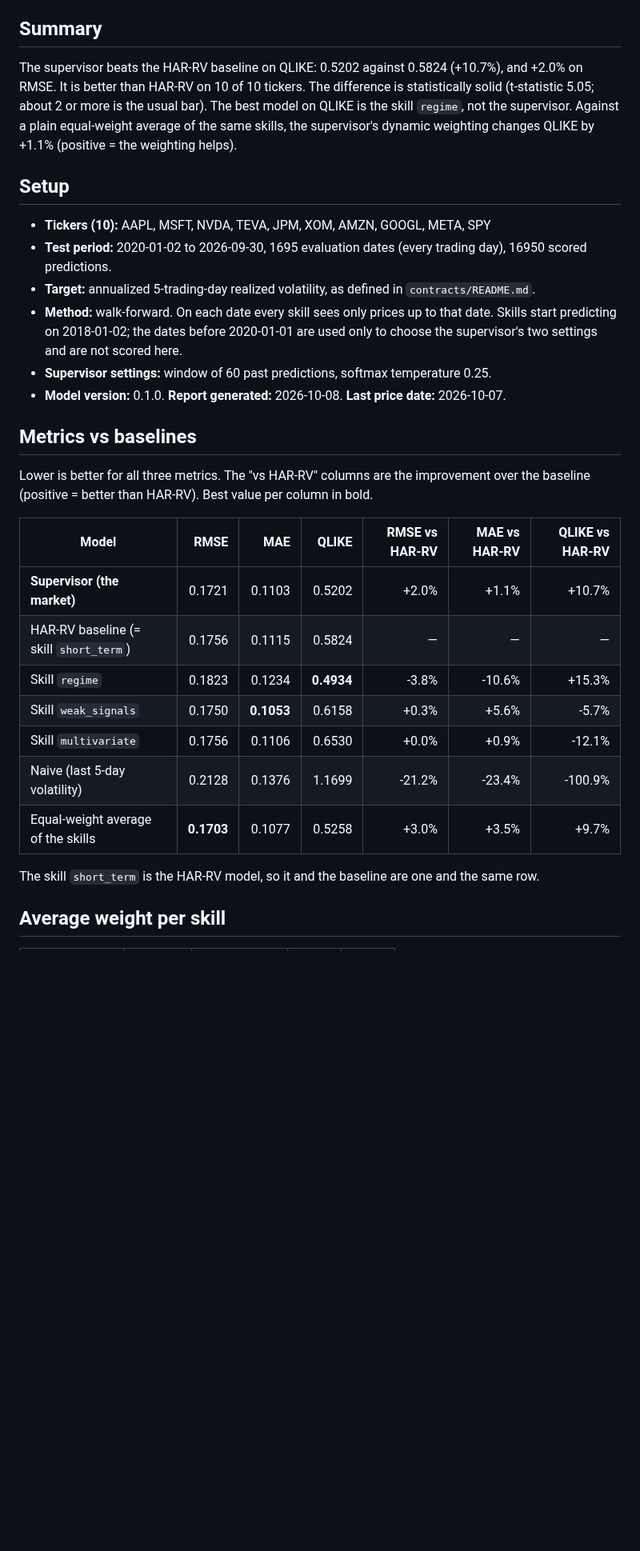
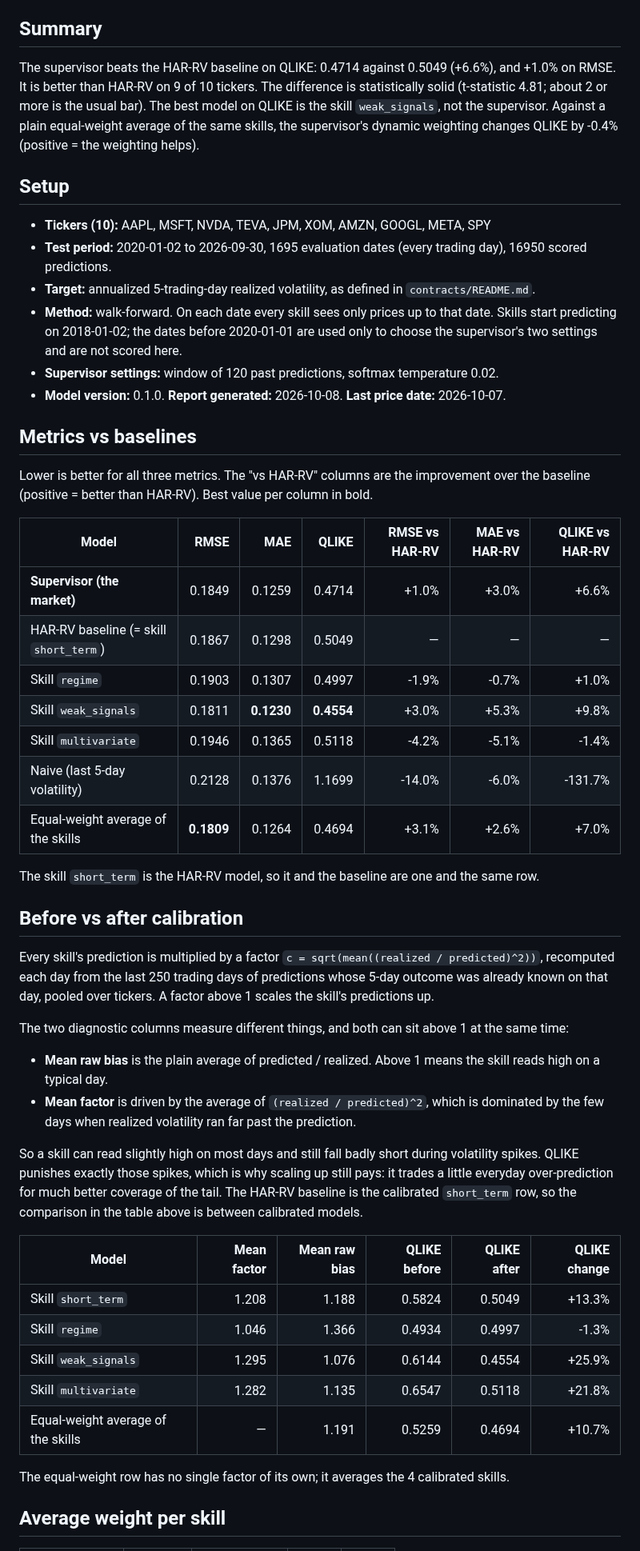
Before and after one commit to yuvaltar/fp_mye, a Markdown page: docs/backtest.md, the part around one of its changes. Shown at 80% size. Rendered like a GitHub page; blank space fills up the shorter version.

```diff
--- a/docs/backtest.md
+++ b/docs/backtest.md
@@ -4,7 +4,7 @@ Generated by `python -m tsm.backtest`. Do not edit by hand.
 
 ## Summary
 
-The supervisor beats the HAR-RV baseline on QLIKE: 0.5202 against 0.5824 (+10.7%), and +2.0% on RMSE. It is better than HAR-RV on 10 of 10 tickers. The difference is statistically solid (t-statistic 5.05; about 2 or more is the usual bar). The best model on QLIKE is the skill `regime`, not the supervisor. Against a plain equal-weight average of the same skills, the supervisor's dynamic weighting changes QLIKE by +1.1% (positive = the weighting helps).
+The supervisor beats the HAR-RV baseline on QLIKE: 0.4714 against 0.5049 (+6.6%), and +1.0% on RMSE. It is better than HAR-RV on 9 of 10 tickers. The difference is statistically solid (t-statistic 4.81; about 2 or more is the usual bar). The best model on QLIKE is the skill `weak_signals`, not the supervisor. Against a plain equal-weight average of the same skills, the supervisor's dynamic weighting changes QLIKE by -0.4% (positive = the weighting helps).
 
 ## Setup
 
@@ -12,7 +12,7 @@ The supervisor beats the HAR-RV baseline on QLIKE: 0.5202 against 0.5824 (+10.7%
 - **Test period:** 2020-01-02 to 2026-09-30, 1695 evaluation dates (every trading day), 16950 scored predictions.
 - **Target:** annualized 5-trading-day realized volatility, as defined in `contracts/README.md`.
 - **Method:** walk-forward. On each date every skill sees only prices up to that date. Skills start predicting on 2018-01-02; the dates before 2020-01-01 are used only to choose the supervisor's two settings and are not scored here.
-- **Supervisor settings:** window of 60 past predictions, softmax temperature 0.25.
+- **Supervisor settings:** window of 120 past predictions, softmax temperature 0.02.
 - **Model version:** 0.1.0. **Report generated:** 2026-10-08. **Last price date:** 2026-10-07.
 
 ## Metrics vs baselines
@@ -21,15 +21,42 @@ Lower is better for all three metrics. The "vs HAR-RV" columns are the improveme
 
 | Model | RMSE | MAE | QLIKE | RMSE vs HAR-RV | MAE vs HAR-RV | QLIKE vs HAR-RV |
 | --- | ---: | ---: | ---: | ---: | ---: | ---: |
-| **Supervisor (the market)** | 0.1721 | 0.1103 | 0.5202 | +2.0% | +1.1% | +10.7% |
-| HAR-RV baseline (= skill `short_term`) | 0.1756 | 0.1115 | 0.5824 | — | — | — |
-| Skill `regime` | 0.1823 | 0.1234 | **0.4934** | -3.8% | -10.6% | +15.3% |
-| Skill `weak_signals` | 0.1750 | **0.1053** | 0.6158 | +0.3% | +5.6% | -5.7% |
-| Skill `multivariate` | 0.1756 | 0.1106 | 0.6530 | +0.0% | +0.9% | -12.1% |
-| Naive (last 5-day volatility) | 0.2128 | 0.1376 | 1.1699 | -21.2% | -23.4% | -100.9% |
-| Equal-weight average of the skills | **0.1703** | 0.1077 | 0.5258 | +3.0% | +3.5% | +9.7% |
+| **Supervisor (the market)** | 0.1849 | 0.1259 | 0.4714 | +1.0% | +3.0% | +6.6% |
+| HAR-RV baseline (= skill `short_term`) | 0.1867 | 0.1298 | 0.5049 | — | — | — |
+| Skill `regime` | 0.1903 | 0.1307 | 0.4997 | -1.9% | -0.7% | +1.0% |
+| Skill `weak_signals` | 0.1811 | **0.1230** | **0.4554** | +3.0% | +5.3% | +9.8% |
+| Skill `multivariate` | 0.1946 | 0.1365 | 0.5118 | -4.2% | -5.1% | -1.4% |
+| Naive (last 5-day volatility) | 0.2128 | 0.1376 | 1.1699 | -14.0% | -6.0% | -131.7% |
+| Equal-weight average of the skills | **0.1809** | 0.1264 | 0.4694 | +3.1% | +2.6% | +7.0% |
 
 The skill `short_term` is the HAR-RV model, so it and the baseline are one and the same row.
+
+## Before vs after calibration
+
+Every skill's prediction is multiplied by a factor `c = sqrt(mean((realized / predicted)^2))`, recomputed
+each day from the last 250 trading days of predictions whose 5-day outcome was already known on that
+day, pooled over tickers. A factor above 1 scales the skill's predictions up.
+
+The two diagnostic columns measure different things, and both can sit above 1 at the same time:
+
+- **Mean raw bias** is the plain average of predicted / realized. Above 1 means the skill reads high on a typical day.
+- **Mean factor** is driven by the average of `(realized / predicted)^2`, which is dominated by the few days when
+  realized volatility ran far past the prediction.
+
+So a skill can read slightly high on most days and still fall badly short during volatility spikes. QLIKE punishes
+exactly those spikes, which is why scaling up still pays: it trades a little everyday over-prediction for much better
+coverage of the tail. The HAR-RV baseline is the calibrated `short_term` row, so the comparison in the table above is
+between calibrated models.
+
+| Model | Mean factor | Mean raw bias | QLIKE before | QLIKE after | QLIKE change |
+| --- | ---: | ---: | ---: | ---: | ---: |
+| Skill `short_term` | 1.208 | 1.188 | 0.5824 | 0.5049 | +13.3% |
+| Skill `regime` | 1.046 | 1.366 | 0.4934 | 0.4997 | -1.3% |
+| Skill `weak_signals` | 1.295 | 1.076 | 0.6144 | 0.4554 | +25.9% |
+| Skill `multivariate` | 1.282 | 1.135 | 0.6547 | 0.5118 | +21.8% |
+| Equal-weight average of the skills | — | 1.191 | 0.5259 | 0.4694 | +10.7% |
+
+The equal-weight row has no single factor of its own; it averages the 4 calibrated skills.
 
 ## Average weight per skill
 
```
Also changed, not shown: other parts of docs/backtest.md (+15 -14 lines), docs/backtest_assets/predicted_vs_realized.png, docs/backtest_assets/qlike_per_model.png, docs/backtest_assets/weights_over_time.png, 6 other files.
